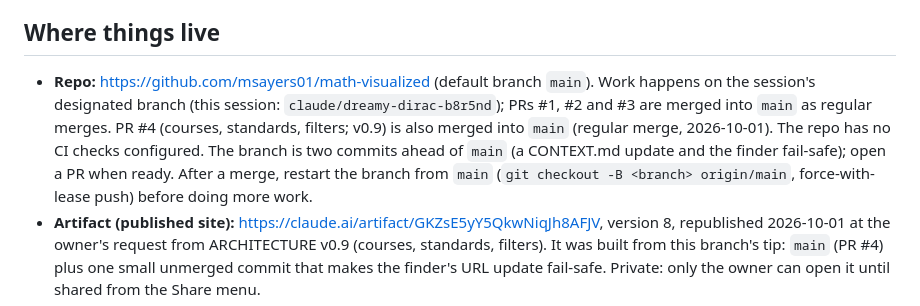
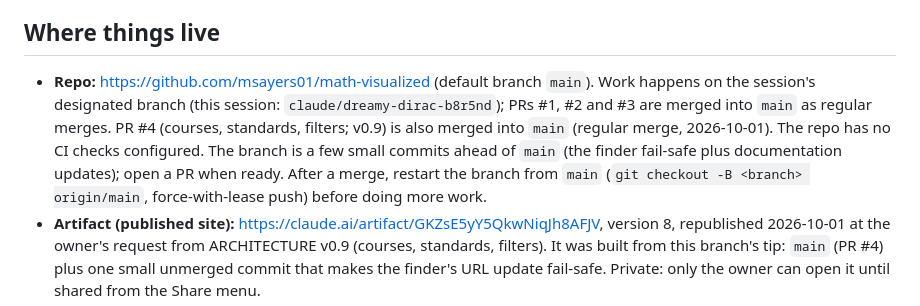
Before and after one commit to msayers01/math-visualized, a Markdown page: CONTEXT.md, the part around the change. GitHub-like rendering.

Commit message:
Docs: describe the unmerged commits without a count
Co-Authored-By: Claude <noreply@anthropic.com>
Claude-Session: https://claude.ai/code/session_01Qv2KAnktc8AeydaAZkrKXN

```diff
--- a/CONTEXT.md
+++ b/CONTEXT.md
@@ -15,7 +15,7 @@ Instructions for any AI working on this project (including in a new chat):
 Continuum, a 3Blue1Brown-style interactive math visualization website covering three levels: middle & high school, undergraduate, and graduate.
 
 ## Where things live
-- **Repo:** https://github.com/msayers01/math-visualized (default branch `main`). Work happens on the session's designated branch (this session: `claude/dreamy-dirac-b8r5nd`); PRs #1, #2 and #3 are merged into `main` as regular merges. PR #4 (courses, standards, filters; v0.9) is also merged into `main` (regular merge, 2026-10-01). The repo has no CI checks configured. The branch is two commits ahead of `main` (a CONTEXT.md update and the finder fail-safe); open a PR when ready. After a merge, restart the branch from `main` (`git checkout -B <branch> origin/main`, force-with-lease push) before doing more work.
+- **Repo:** https://github.com/msayers01/math-visualized (default branch `main`). Work happens on the session's designated branch (this session: `claude/dreamy-dirac-b8r5nd`); PRs #1, #2 and #3 are merged into `main` as regular merges. PR #4 (courses, standards, filters; v0.9) is also merged into `main` (regular merge, 2026-10-01). The repo has no CI checks configured. The branch is a few small commits ahead of `main` (the finder fail-safe plus documentation updates); open a PR when ready. After a merge, restart the branch from `main` (`git checkout -B <branch> origin/main`, force-with-lease push) before doing more work.
 - **Artifact (published site):** https://claude.ai/artifact/GKZsE5yY5QkwNiqJh8AFJV, version 8, republished 2026-10-01 at the owner's request from ARCHITECTURE v0.9 (courses, standards, filters). It was built from this branch's tip: `main` (PR #4) plus one small unmerged commit that makes the finder's URL update fail-safe. Private: only the owner can open it until shared from the Share menu.
 - **Files:** `index.html` (generated website), `src/` (sources), `tools/build.js` (build and curriculum checks), `ARCHITECTURE.md` (structure, contracts, design system, change log), `CONTEXT.md` (this file).
 
```
